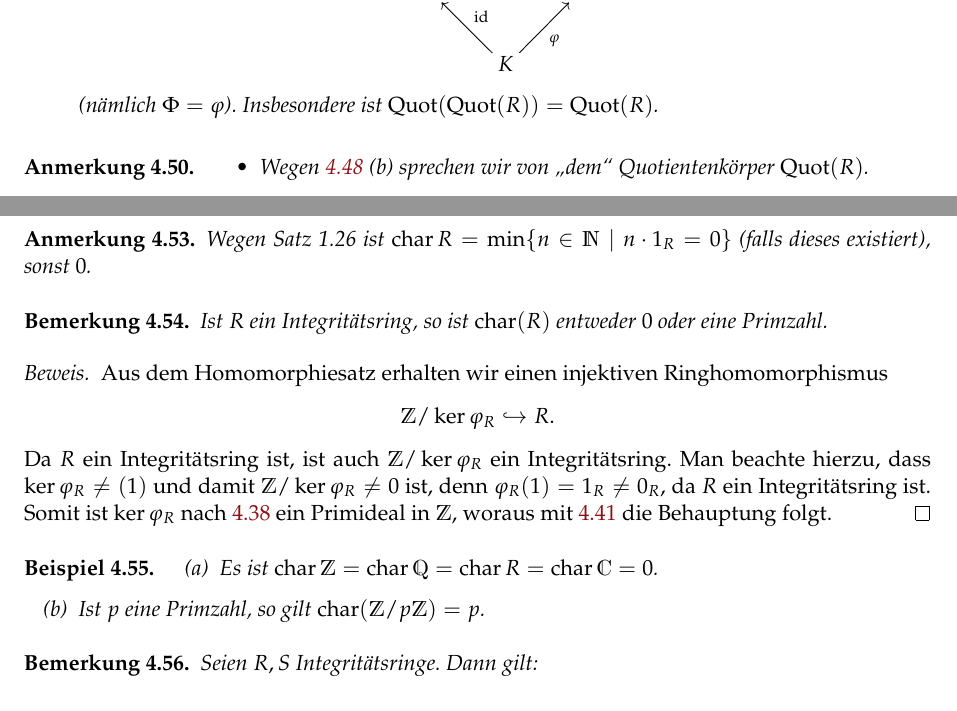
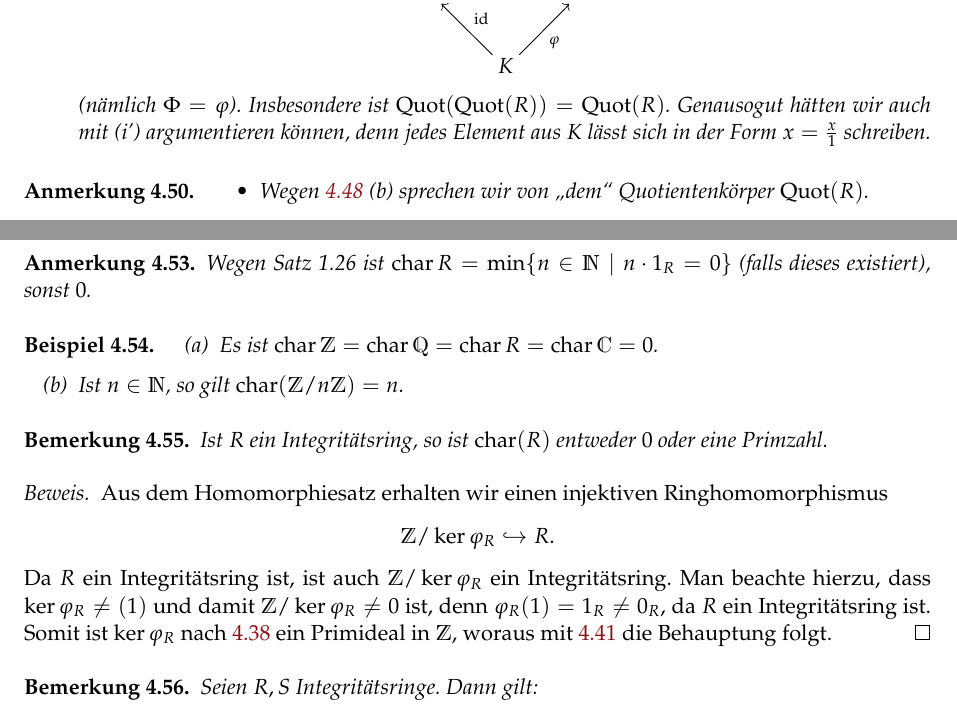
Before and after one commit to fosterfarrell9/Alg1-WS2425-Experimental-Manuscript-public-, a LaTeX document (main.tex): two parts of pages 51 and 52 of 54, joined at a grey line, cut so that both start at the same text. Compiled offline with pdfLaTeX.

Commit message:
Make minor changes

```diff
--- a/main.tex
+++ b/main.tex
@@ -2806,7 +2806,7 @@ K \ar[rr]^{\Phi}  & & L \\
 }
 \end{xy}
 \]
-(nämlich $\Phi = \varphi$). Insbesondere ist $\Quot(\Quot(R))=\Quot(R)$.
+(nämlich $\Phi = \varphi$). Insbesondere ist $\Quot(\Quot(R))=\Quot(R)$. Genausogut hätten wir auch mit (i') argumentieren können, denn jedes Element aus $K$ lässt sich in der Form $x=\frac{x}{1}$ schreiben.
 \end{itemize}
 \end{bsp}
 
@@ -2843,6 +2843,13 @@ Das eindeutig bestimmte $n \in \NN_0$ mit $\ker \varphi_R = (n)$ heißt die \def
 Wegen Satz 1.26 ist $\charact R = \min \{ n \in \NN \mid n \cdot 1_R = 0 \}$ (falls dieses existiert), sonst $0$.
 \end{anm}
 
+\begin{bsp}\label{bsp:charakteristik_beispiele}
+\begin{itemize}
+    \item[(a)] Es ist $\charact \ZZ = \charact \QQ = \charact R = \charact \CC = 0$.
+    \item[(b)] Ist $n\in\NN$, so gilt $\charact (\ZZ / n\ZZ) = n$.
+\end{itemize}
+\end{bsp}
+
 \begin{bem}\label{bem:charakteristik_primzahl}
 Ist $R$ ein Integritätsring, so ist $\charact(R)$ entweder $0$ oder eine Primzahl.
 \end{bem}
@@ -2855,12 +2862,7 @@ Aus dem Homomorphiesatz erhalten wir einen injektiven Ringhomomorphismus
 Da $R$ ein Integritätsring ist, ist auch $\ZZ / \ker \varphi_R$ ein Integritätsring. Man beachte hierzu, dass $\ker \varphi_R \neq (1)$ und damit $\ZZ / \ker \varphi_R \neq 0$ ist, denn $\varphi_R(1) = 1_R \neq 0_R$, da $R$ ein Integritätsring ist. Somit ist $\ker \varphi_R$ nach \ref{bem:primideal_maximalideal_faktorring} ein Primideal in $\ZZ$, woraus mit \ref{folgerung:primideale_in_Z} die Behauptung folgt.
 \end{proof}
 
-\begin{bsp}\label{bsp:charakteristik_beispiele}
-\begin{itemize}
-    \item[(a)] Es ist $\charact \ZZ = \charact \QQ = \charact R = \charact \CC = 0$.
-    \item[(b)] Ist $p$ eine Primzahl, so gilt $\charact (\ZZ / p\ZZ) = p$.
-\end{itemize}
-\end{bsp}
+
 
 \begin{bem}\label{bem:charakteristik_int_koerper}
 Seien $R, S$ Integritätsringe. Dann gilt:
```
